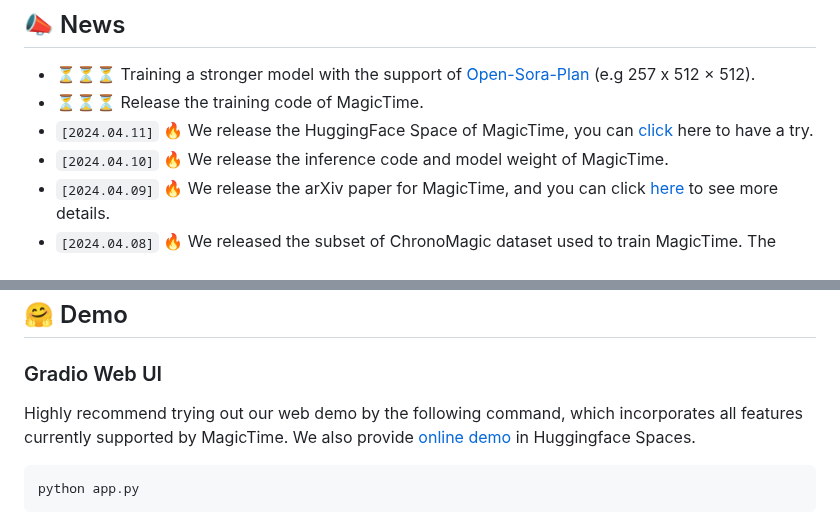
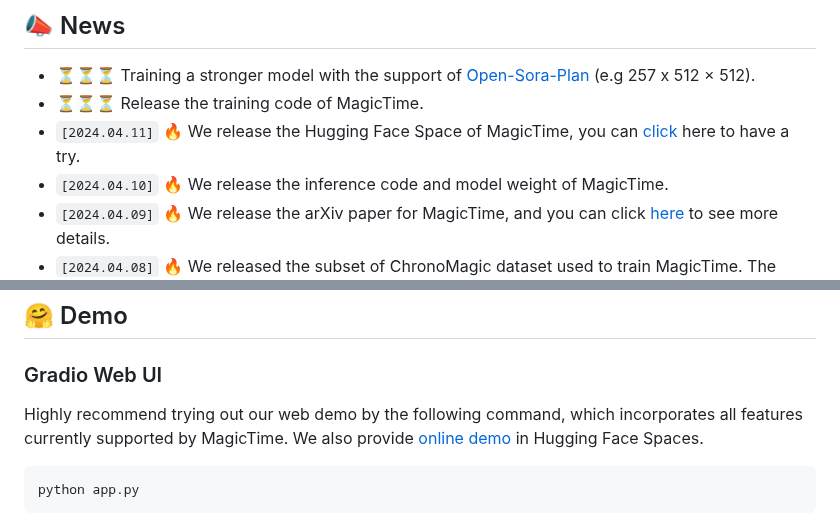
Before and after one commit to PKU-YuanGroup/MagicTime, a Markdown page: README.md, 2 parts joined by grey strips. GitHub-like rendering.

Commit message:
Update README.md
HuggingFace -> Hugging Face

````diff
--- a/README.md
+++ b/README.md
@@ -40,7 +40,7 @@ This repository is the official implementation of MagicTime, a metamorphic video
 ## 📣 News
 * ⏳⏳⏳ Training a stronger model with the support of [Open-Sora-Plan](https://github.com/PKU-YuanGroup/Open-Sora-Plan) (e.g 257 x 512 × 512).
 * ⏳⏳⏳ Release the training code of MagicTime.
-* `[2024.04.11]`  🔥 We release the HuggingFace Space of MagicTime, you can [click](https://huggingface.co/spaces/BestWishYsh/MagicTime?logs=build) here to have a try.
+* `[2024.04.11]`  🔥 We release the Hugging Face Space of MagicTime, you can [click](https://huggingface.co/spaces/BestWishYsh/MagicTime?logs=build) here to have a try.
 * `[2024.04.10]`  🔥 We release the inference code and model weight of MagicTime.
 * `[2024.04.09]`  🔥 We release the arXiv paper for MagicTime, and you can click [here](https://arxiv.org/abs/2404.05014) to see more details.
 * `[2024.04.08]`  🔥 We released the subset of ChronoMagic dataset used to train MagicTime. The dataset includes 2,265 metamorphic video-text pairs and can be downloaded at [Google Drive](https://drive.google.com/drive/folders/1WsomdkmSp3ql3ImcNsmzFuSQ9Qukuyr8?usp=sharing).
@@ -228,7 +228,7 @@ Prompts are trimmed for display, see [here](https://github.com/PKU-YuanGroup/Mag
 
 ### Gradio Web UI
 
-Highly recommend trying out our web demo by the following command, which incorporates all features currently supported by MagicTime. We also provide [online demo](https://huggingface.co/spaces/BestWishYsh/MagicTime?logs=build) in Huggingface Spaces.
+Highly recommend trying out our web demo by the following command, which incorporates all features currently supported by MagicTime. We also provide [online demo](https://huggingface.co/spaces/BestWishYsh/MagicTime?logs=build) in Hugging Face Spaces.
 
 ```bash
 python app.py
````
